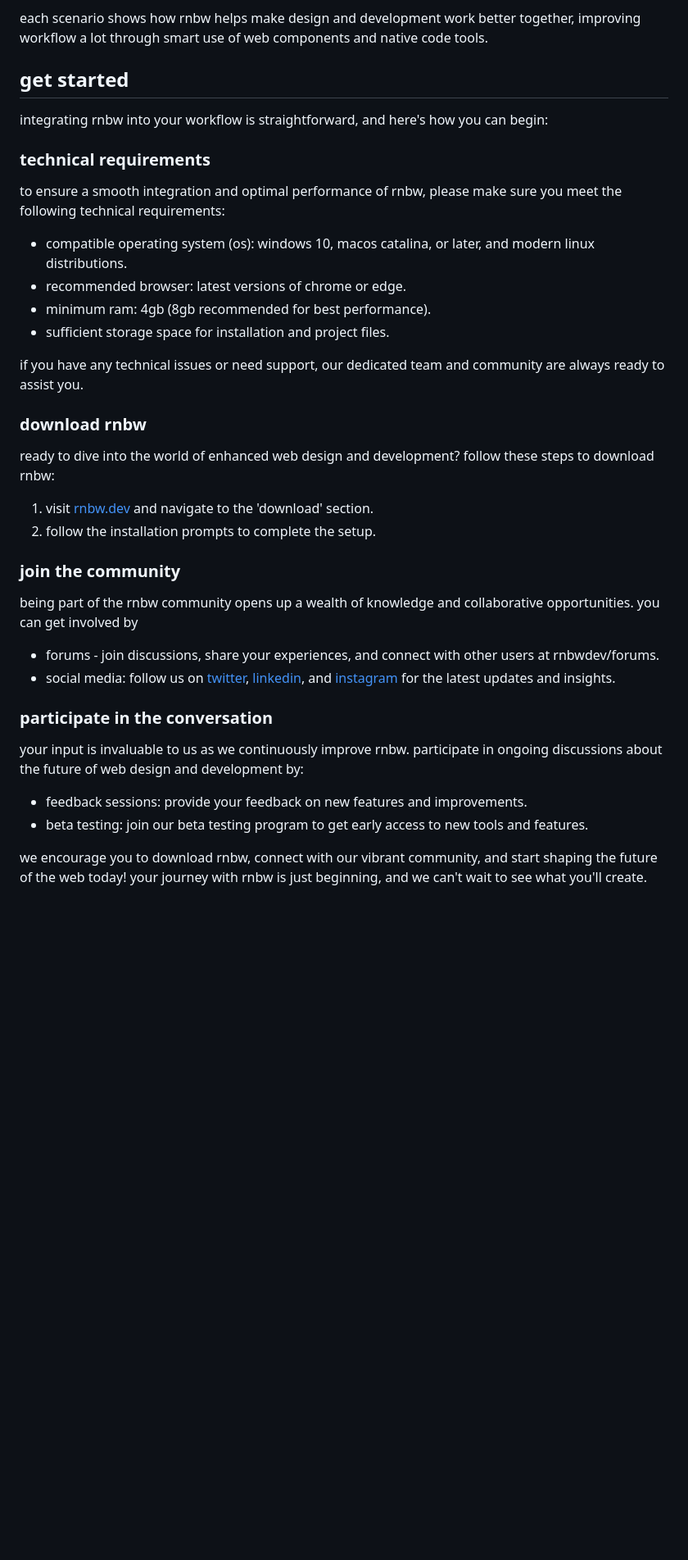
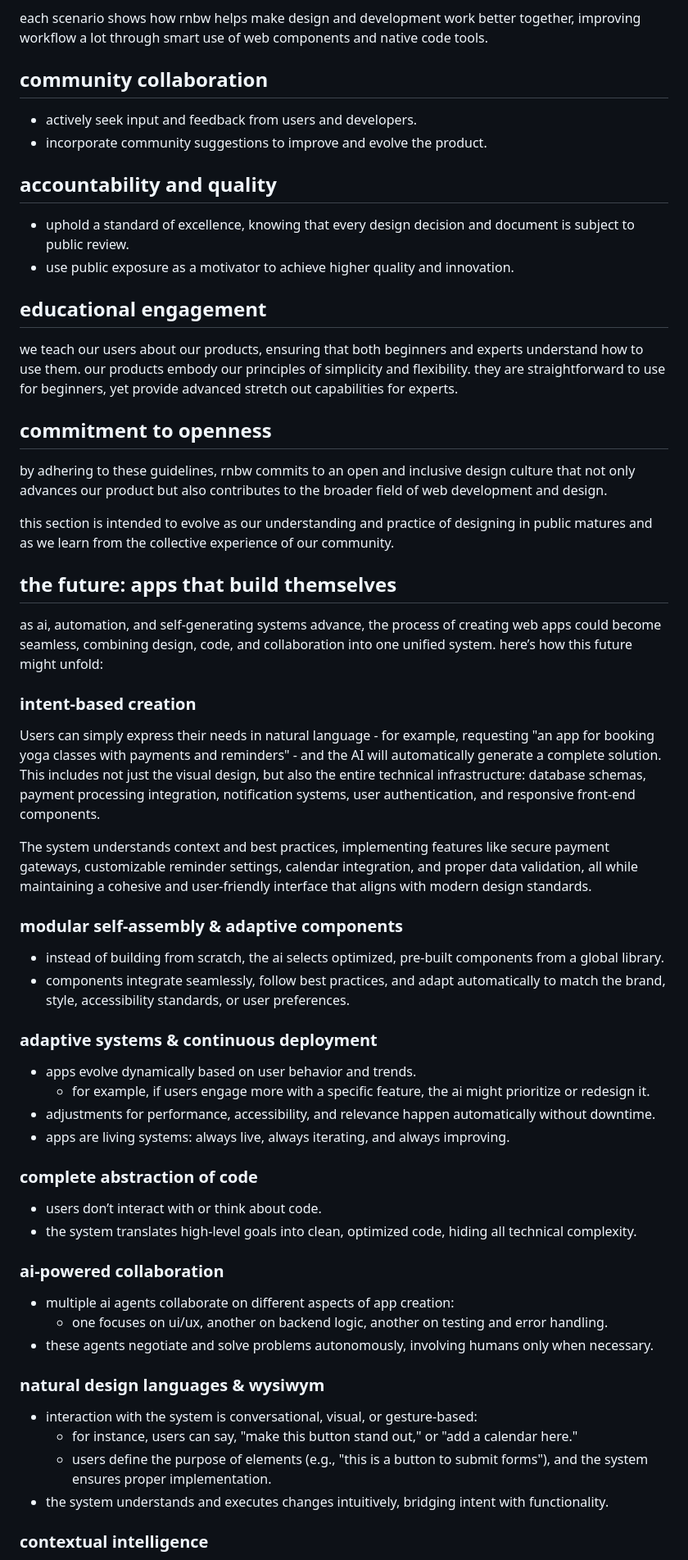
Before and after one commit to weareunderdesign/rnbw.design, a Markdown page: colorpaper.md, the part around the change printed below. Shown: that part at 82% size. Rendered like a GitHub page; blank space fills up the shorter version.

```diff
--- a/colorpaper.md
+++ b/colorpaper.md
@@ -296,40 +273,65 @@ benefits
 
 each scenario shows how rnbw helps make design and development work better together, improving workflow a lot through smart use of web components and native code tools.
 
-## get started
+## community collaboration
 
-integrating rnbw into your workflow is straightforward, and here's how you can begin:
+- actively seek input and feedback from users and developers.
+- incorporate community suggestions to improve and evolve the product.
 
-### technical requirements
+## accountability and quality
 
-to ensure a smooth integration and optimal performance of rnbw, please make sure you meet the following technical requirements:
+- uphold a standard of excellence, knowing that every design decision and document is subject to public review.
+- use public exposure as a motivator to achieve higher quality and innovation.
 
-- compatible operating system (os): windows 10, macos catalina, or later, and modern linux distributions.
-- recommended browser: latest versions of chrome or edge.
-- minimum ram: 4gb (8gb recommended for best performance).
-- sufficient storage space for installation and project files.
+## educational engagement
 
-if you have any technical issues or need support, our dedicated team and community are always ready to assist you.
+we teach our users about our products, ensuring that both beginners and experts understand how to use them. our products embody our principles of simplicity and flexibility. they are straightforward to use for beginners, yet provide advanced stretch out capabilities for experts.
 
-### download rnbw
+## commitment to openness
 
-ready to dive into the world of enhanced web design and development? follow these steps to download rnbw:
+by adhering to these guidelines, rnbw commits to an open and inclusive design culture that not only advances our product but also contributes to the broader field of web development and design.
 
-1. visit [rnbw.dev](https://rnbw.dev/) and navigate to the 'download' section.
-2. follow the installation prompts to complete the setup.
+this section is intended to evolve as our understanding and practice of designing in public matures and as we learn from the collective experience of our community.
 
-### join the community
+## the future: apps that build themselves
 
-being part of the rnbw community opens up a wealth of knowledge and collaborative opportunities. you can get involved by
+as ai, automation, and self-generating systems advance, the process of creating web apps could become seamless, combining design, code, and collaboration into one unified system. here’s how this future might unfold:
 
-- forums - join discussions, share your experiences, and connect with other users at rnbwdev/forums.
-- social media: follow us on [twitter](https://twitter.com/rnbwdev), [linkedin](https://www.linkedin.com/company/rnbwdev), and [instagram](https://instagram.com/rnbwdev) for the latest updates and insights.
+### **intent-based creation**
 
-### participate in the conversation
+Users can simply express their needs in natural language - for example, requesting "an app for booking yoga classes with payments and reminders" - and the AI will automatically generate a complete solution. This includes not just the visual design, but also the entire technical infrastructure: database schemas, payment processing integration, notification systems, user authentication, and responsive front-end components.
 
-your input is invaluable to us as we continuously improve rnbw. participate in ongoing discussions about the future of web design and development by:
+The system understands context and best practices, implementing features like secure payment gateways, customizable reminder settings, calendar integration, and proper data validation, all while maintaining a cohesive and user-friendly interface that aligns with modern design standards.
 
-- feedback sessions: provide your feedback on new features and improvements.
-- beta testing: join our beta testing program to get early access to new tools and features.
+### **modular self-assembly & adaptive components**
 
-we encourage you to download rnbw, connect with our vibrant community, and start shaping the future of the web today! your journey with rnbw is just beginning, and we can't wait to see what you'll create.
+- instead of building from scratch, the ai selects optimized, pre-built components from a global library.
+- components integrate seamlessly, follow best practices, and adapt automatically to match the brand, style, accessibility standards, or user preferences.
+
+### **adaptive systems & continuous deployment**
+
+- apps evolve dynamically based on user behavior and trends.
+    - for example, if users engage more with a specific feature, the ai might prioritize or redesign it.
+- adjustments for performance, accessibility, and relevance happen automatically without downtime.
+- apps are living systems: always live, always iterating, and always improving.
+
+### **complete abstraction of code**
+
+- users don’t interact with or think about code.
+- the system translates high-level goals into clean, optimized code, hiding all technical complexity.
+
+### **ai-powered collaboration**
+
+- multiple ai agents collaborate on different aspects of app creation:
+    - one focuses on ui/ux, another on backend logic, another on testing and error handling.
+- these agents negotiate and solve problems autonomously, involving humans only when necessary.
+
+### **natural design languages & wysiwym**
+
+- interaction with the system is conversational, visual, or gesture-based:
+    - for instance, users can say, "make this button stand out," or "add a calendar here."
+    - users define the purpose of elements (e.g., "this is a button to submit forms"), and the system ensures proper implementation.
+- the system understands and executes changes intuitively, bridging intent with functionality.
+
+### **contextual intelligence**
+
```
Also changed, not shown: other parts of colorpaper.md (+61 -48 lines).
